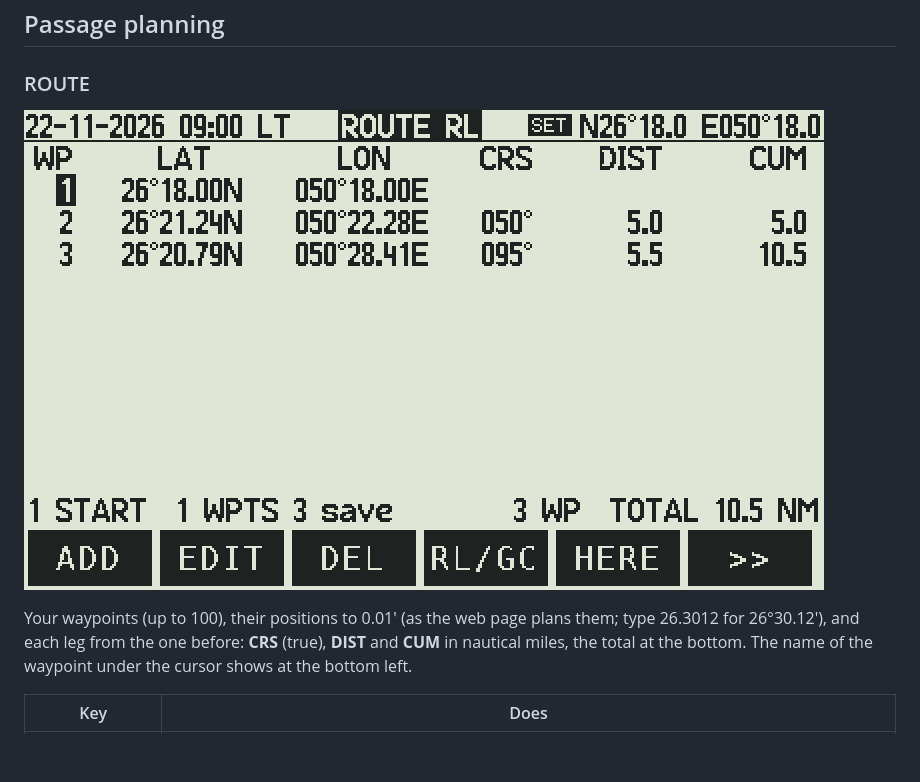
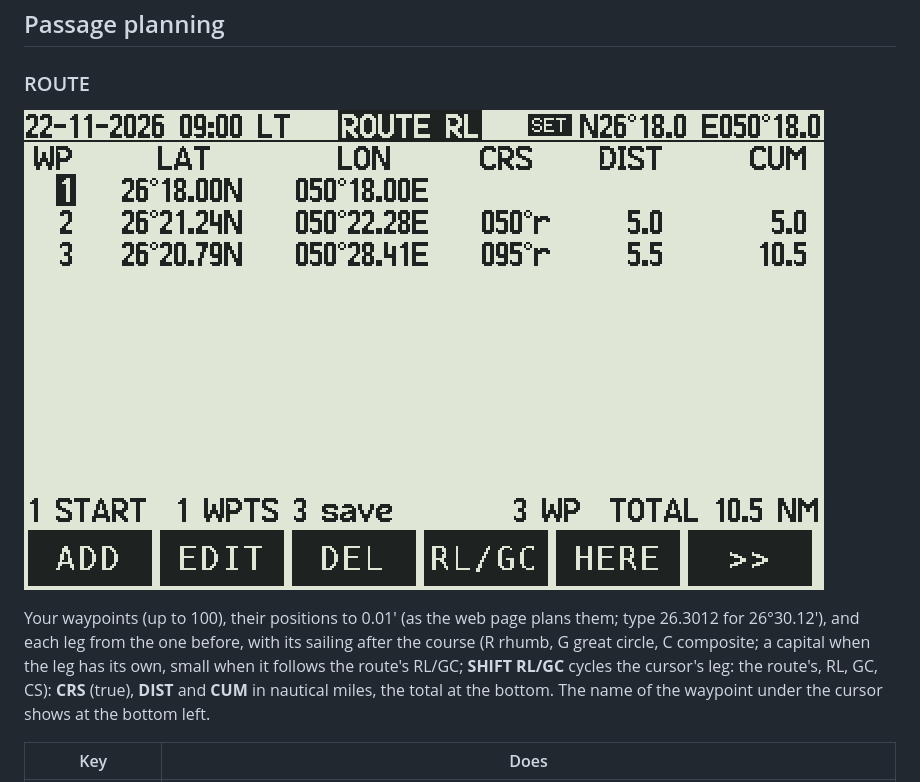
Before and after one commit to valdesvj/nav47.pg5, a Markdown page: docs/manual/01-calculator.md, the part around the change. GitHub-like rendering; pictures changed too: docs/manual/img/calc_route.png; blank space fills up the shorter version.

```diff
--- a/docs/manual/01-calculator.md
+++ b/docs/manual/01-calculator.md
@@ -150,7 +150,7 @@ TIDE keeps the station's own time zone, as a printed tide table does.
 
 ![ROUTE](img/calc_route.png)
 
-Your waypoints (up to 100), their positions to 0.01′ (as the web page plans them; type 26.3012 for 26°30.12′), and each leg from the one before: **CRS** (true), **DIST** and **CUM** in nautical miles,
+Your waypoints (up to 100), their positions to 0.01′ (as the web page plans them; type 26.3012 for 26°30.12′), and each leg from the one before, with its sailing after the course (R rhumb, G great circle, C composite; a capital when the leg has its own, small when it follows the route's RL/GC; **SHIFT RL/GC** cycles the cursor's leg: the route's, RL, GC, CS): **CRS** (true), **DIST** and **CUM** in nautical miles,
 the total at the bottom. The name of the waypoint under the cursor shows at the bottom left.
 
 | Key | Does |
```
Also changed, not shown: docs/manual/03-web.md (+3 -0 lines), 9 other files.
